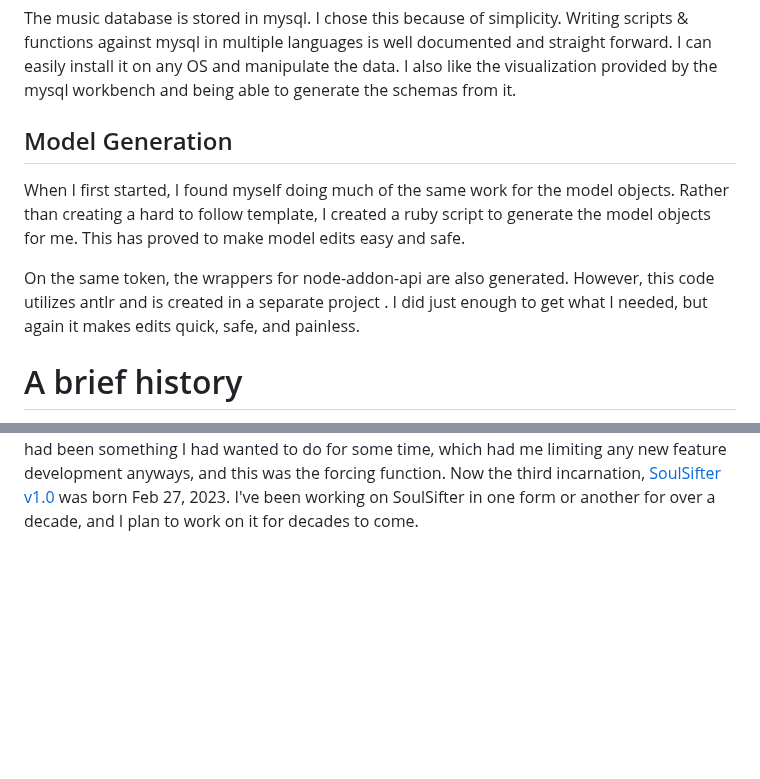
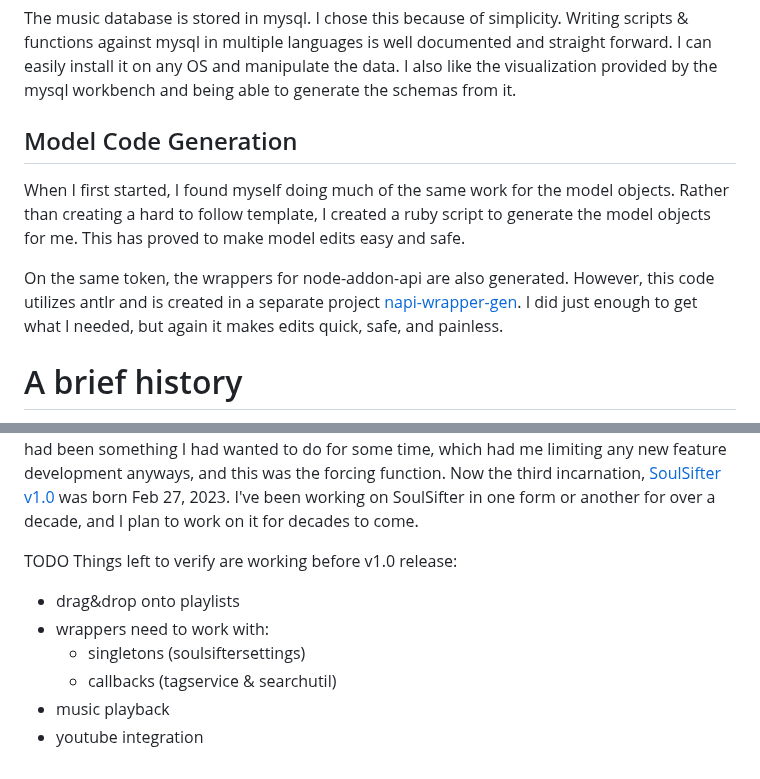
Before and after one commit to broken/soulsifter-e, a Markdown page: README.md, 2 parts joined by grey strips. Rendered like a GitHub page; blank space fills up the shorter version.

```diff
--- a/README.md
+++ b/README.md
@@ -29,11 +29,11 @@ Music Database
 --------------
 The music database is stored in mysql. I chose this because of simplicity. Writing scripts & functions against mysql in multiple languages is well documented and straight forward. I can easily install it on any OS and manipulate the data. I also like the visualization provided by the mysql workbench and being able to generate the schemas from it.
 
-Model Generation
-----------------
+Model Code Generation
+---------------------
 When I first started, I found myself doing much of the same work for the model objects. Rather than creating a hard to follow template, I created a ruby script to generate the model objects for me. This has proved to make model edits easy and safe.
 
-On the same token, the wrappers for node-addon-api are also generated. However, this code utilizes antlr and is created in a separate project [](). I did just enough to get what I needed, but again it makes edits quick, safe, and painless.
+On the same token, the wrappers for node-addon-api are also generated. However, this code utilizes antlr and is created in a separate project [napi-wrapper-gen](https://github.com/broken/napi-wrapper-gen). I did just enough to get what I needed, but again it makes edits quick, safe, and painless.
 
 
 A brief history
@@ -48,3 +48,12 @@ Thus, I created the first version of [SoulSifter](https://github.com/broken/soul
 When I found out about Node-Webkit (later NW.js) and discovered you could write a desktop app using web APIs I was immidiately sold. The new [SoulSifter v0.0](https://github.com/broken/soulsifter) repository was just shy of two years later on Aug 13, 2014. The app flourished, features were added more quickly, the GUI looked much better, and most of the backend code was the same - compiling the C++ into native js components. However, it had its own pain points. The main one being it did not support drag & drop (which was required for DJing), so any upgrade the NW.js code would need to be hacked and recompiled which would take a full day. At one point I was having to compile in ffmpeg codec myself. I felt nw-gyp was the janky and not-often-looked at cousin of node-gyp. There was simply a lot of time wasted getting everything working that should have been given to feature development.
 
 In Feb of 2023, at v0.18, I upgraded my laptop and libraries got out of wack to the point I was no longer able to build a working copy of SoulSifter. I was fed up with NW.js, and the promise of native file drag & drop Electron delivered inticed me to switch. In parallel, it seemed converting over to the new Electron framework would be faster then getting the current version working. It had been something I had wanted to do for some time, which had me limiting any new feature development anyways, and this was the forcing function. Now the third incarnation, [SoulSifter v1.0]() was born Feb 27, 2023. I've been working on SoulSifter in one form or another for over a decade, and I plan to work on it for decades to come.
+
+TODO
+Things left to verify are working before v1.0 release:
+* drag&drop onto playlists
+* wrappers need to work with:
+  * singletons (soulsiftersettings)
+  * callbacks (tagservice & searchutil)
+* music playback
+* youtube integration
```
